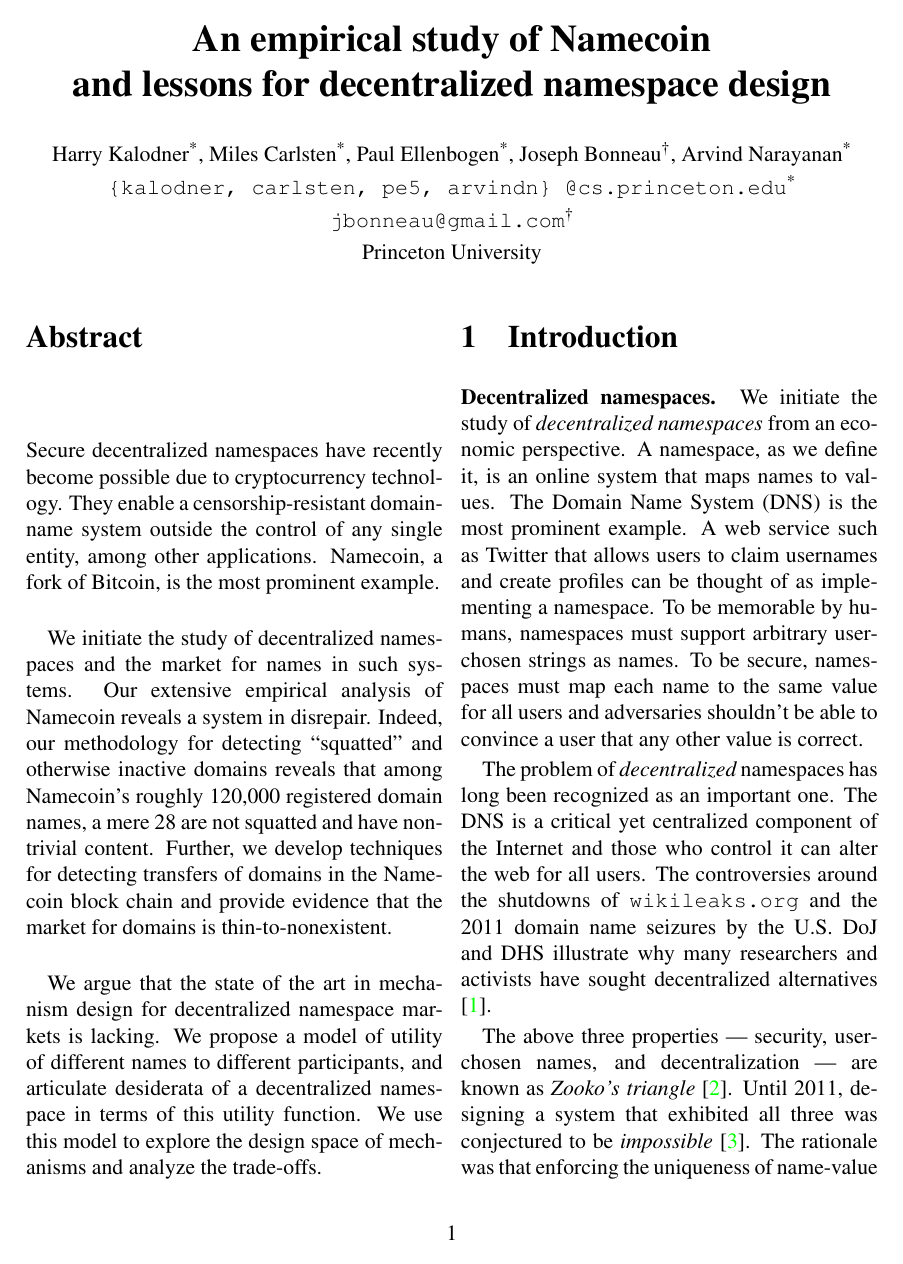
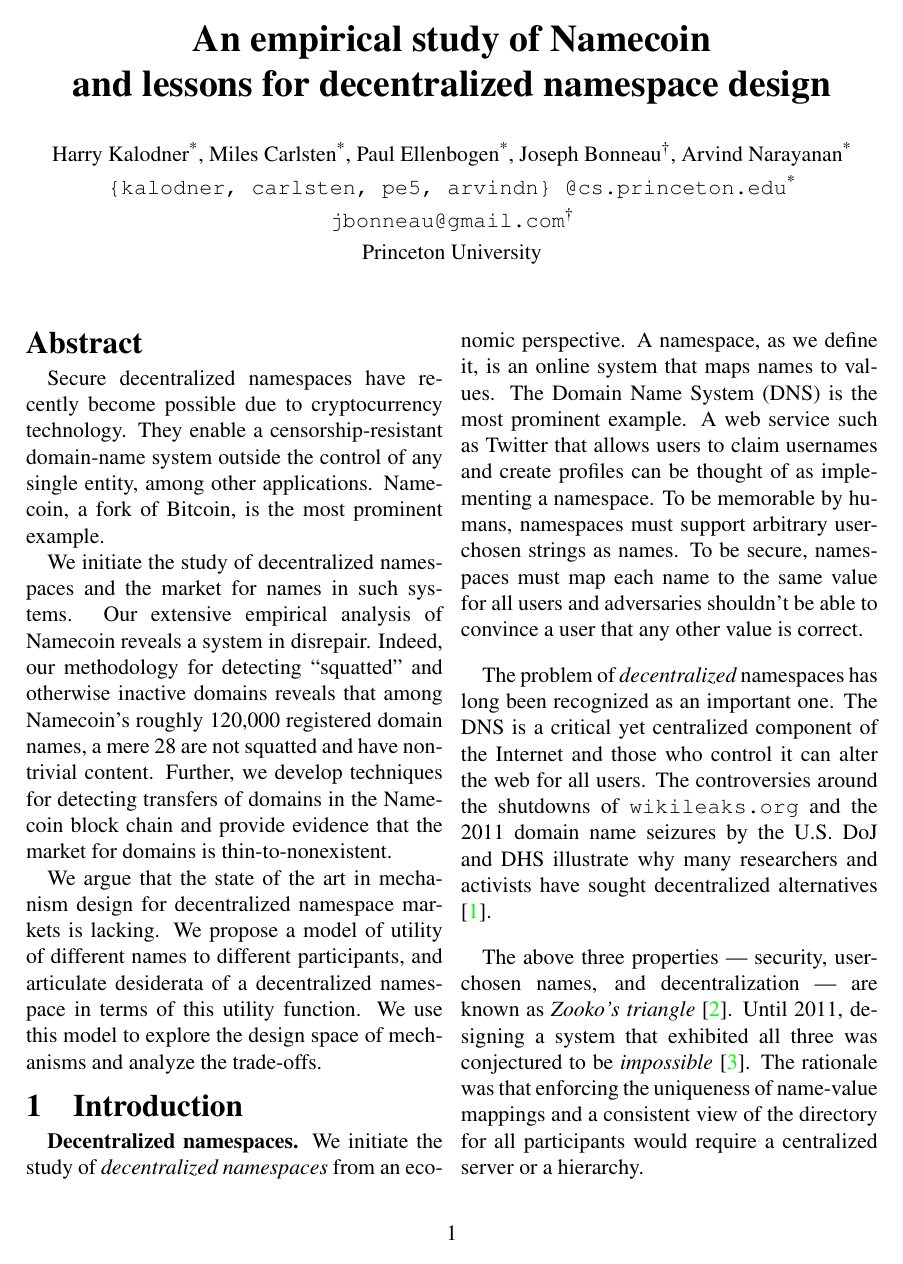
Before and after one commit to citp/namecoin-analysis, a LaTeX paper (paper/paper-namecoin.tex): page 1 of 23. Compiled offline with pdfLaTeX.

Commit message:
Reduced title spacing

```diff
--- a/paper/paper-namecoin.tex
+++ b/paper/paper-namecoin.tex
@@ -43,6 +43,7 @@
 \usepackage{mathptmx}   % Times + Times-like math symbols
 \usepackage{courier}
 \usepackage[scaled=0.92]{helvet}
+\usepackage[explicit]{titlesec}
 
 \usepackage{color}
 \usepackage[pdftex]{graphicx}
@@ -62,6 +63,8 @@
 pdfkeywords = {\KEYWORDS},
 bookmarksopen = {true}
 }
+\titlespacing{\section}{0pt}{.75ex}{.3ex}
+\titlespacing{\subsection}{0pt}{.6ex}{\parskip}
 
 %\setlength{\parindent}{0pt}
 %\setlength{\parskip}{0pt}
```
